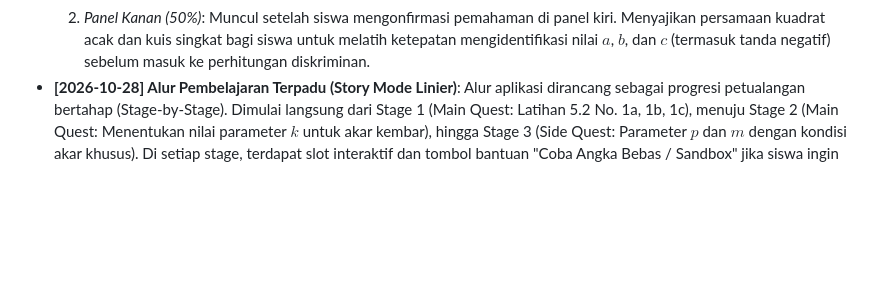
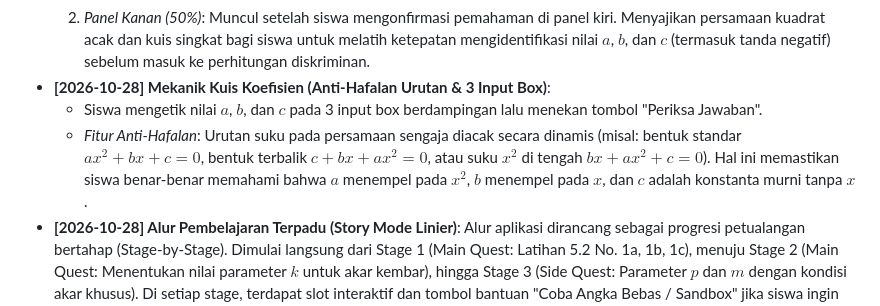
Before and after one commit to fakhri24/persamaan-kuadrat-p2, a Markdown page: AGENTS.md, the part around the change. Drawn GitHub-style; blank space fills up the shorter version.

Commit message:
docs: tambahkan variasi acak susunan suku kuadrat pada kuis koefisien

```diff
--- a/AGENTS.md
+++ b/AGENTS.md
@@ -46,4 +46,7 @@ Dokumen ini adalah single source of truth untuk peran kerja, standar teknis, gay
 - **[2026-10-28] Alur Pembuka Aplikasi (Dual-Panel: Fondasi Materi & Kuis Identifikasi a, b, c)**:
   1. *Panel Kiri (50%)*: Menampilkan bentuk umum $ax^2 + bx + c = 0$ dan rumus ABC $x = \frac{-b \pm \sqrt{b^2 - 4ac}}{2a}$, dengan penekanan pada bagian di dalam akar yaitu Diskriminan ($D$). Dilengkapi tombol konfirmasi pemahaman siswa.
   2. *Panel Kanan (50%)*: Muncul setelah siswa mengonfirmasi pemahaman di panel kiri. Menyajikan persamaan kuadrat acak dan kuis singkat bagi siswa untuk melatih ketepatan mengidentifikasi nilai $a$, $b$, dan $c$ (termasuk tanda negatif) sebelum masuk ke perhitungan diskriminan.
+- **[2026-10-28] Mekanik Kuis Koefisien (Anti-Hafalan Urutan & 3 Input Box)**:
+  - Siswa mengetik nilai $a$, $b$, dan $c$ pada 3 input box berdampingan lalu menekan tombol "Periksa Jawaban".
+  - *Fitur Anti-Hafalan*: Urutan suku pada persamaan sengaja diacak secara dinamis (misal: bentuk standar $ax^2 + bx + c = 0$, bentuk terbalik $c + bx + ax^2 = 0$, atau suku $x^2$ di tengah $bx + ax^2 + c = 0$). Hal ini memastikan siswa benar-benar memahami bahwa $a$ menempel pada $x^2$, $b$ menempel pada $x$, dan $c$ adalah konstanta murni tanpa $x$.
 - **[2026-10-28] Alur Pembelajaran Terpadu (Story Mode Linier)**: Alur aplikasi dirancang sebagai progresi petualangan bertahap (Stage-by-Stage). Dimulai langsung dari Stage 1 (Main Quest: Latihan 5.2 No. 1a, 1b, 1c), menuju Stage 2 (Main Quest: Menentukan nilai parameter $k$ untuk akar kembar), hingga Stage 3 (Side Quest: Parameter $p$ dan $m$ dengan kondisi akar khusus). Di setiap stage, terdapat slot interaktif dan tombol bantuan "Coba Angka Bebas / Sandbox" jika siswa ingin menguji coba secara bebas.
```
Also changed, not shown: PLAN.md (+3 -3 lines).
